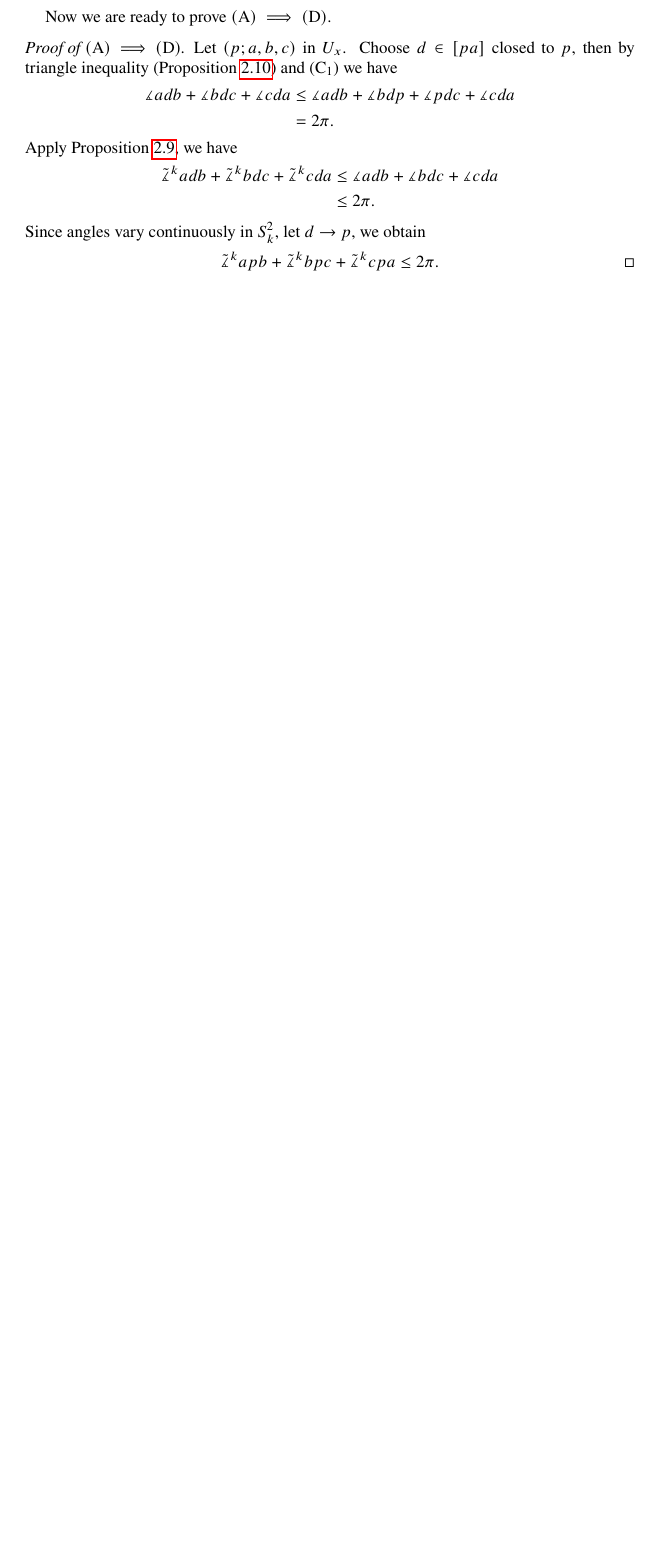
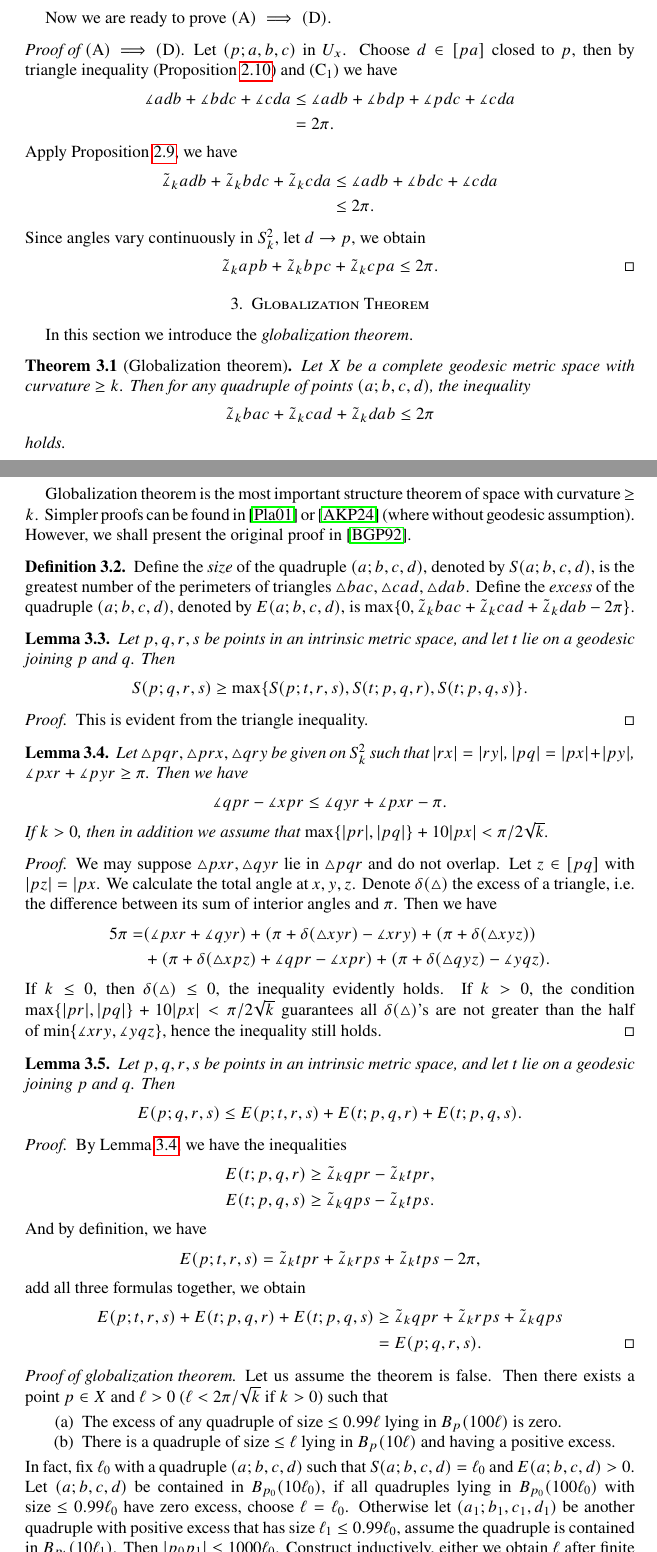
Before and after one commit to matthewzenm/BGP-Explained, a LaTeX paper (bgp_explained.tex, which reads files/cbb.tex, files/globalization.tex, files/metric.tex): part of page 5 of 5 before the commit and two parts of pages 5 and 6 of 9 after it, the two joined at a grey line, cut so that both start at the same text, the shorter picture padded with empty space. The pictures show the PDF file bgp_explained.pdf that the author committed with the source.

Commit message:
Globalization theorem finished.

```diff
--- a/files/cbb.tex
+++ b/files/cbb.tex
@@ -125,6 +125,6 @@ By Proposition~\ref{prop:CBB B condition}, the angle between two geodesics with
 \end{proof}
 
 Proposition~\ref{prop:CBB B condition}~also has the following direct corollaries.
-\begin{cor}
+\begin{cor}\label{cor:CBB condition C}
     If {\rm (A)} is satisfied, then
     \begin{itemize}
@@ -135,3 +137,10 @@ Proposition~\ref{prop:CBB B condition}~also has the following direct corollaries
+\begin{prop}\label{prop:branch}
+    Let $[px],[py]$ be geodesics, such that $[ps]\subset[px]\cap[py]$, then $[px]\subset[py]$ or $[py]\subset[px]$.
+\end{prop}
+\begin{proof}
+    By (C\textsubscript{1}), we have $\measuredangle{psy}+\measuredangle{xsy}=\pi$.
+    But $\measuredangle{psy}=\pi$, since $p,s,y$ are colinear, hence $\measuredangle{xsy}=0$, and result follows.
+\end{proof}
 
 Now we are ready to prove $\mathrm{(A)}\implies\mathrm{(D)}$.
 \begin{proof}[Proof of $\mathrm{(A)}\implies\mathrm{(D)}$]
--- /dev/null
+++ b/files/globalization.tex
@@ -0,0 +1,80 @@
+\section{Globalization Theorem}
+In this section we introduce the \emph{globalization theorem}.
+
+\begin{thm}[Globalization theorem]
+    Let $X$ be a complete geodesic metric space with curvature $\geq k$.
+    Then for any quadruple of points $(a;b,c,d)$, the inequality
+    \[\tilde{\measuredangle}_kbac+\tilde{\measuredangle}_kcad+\tilde{\measuredangle}_kdab\leq 2\pi\]
+    holds.
+\end{thm}
+
+Globalization theorem is the most important structure theorem of space with curvature $\geq k$.
+Simpler proofs can be found in~\cite{plautMetricSpacesCurvature2001}~or~\cite{alexanderAlexandrovGeometry2024} (where without geodesic assumption).
+However, we shall present the original proof in~\cite{buragoADAlexandrovSpaces1992}.
+
+\begin{defn}
+    Define the \emph{size} of the quadruple $(a;b,c,d)$, denoted by $S(a;b,c,d)$, is the greatest number of the perimeters of triangles $\triangle{bac},\triangle{cad},\triangle{dab}$.
+    Define the \emph{excess} of the quadruple $(a;b,c,d)$, denoted by $E(a;b,c,d)$, is $\max\{0,\tilde{\measuredangle}_kbac+\tilde{\measuredangle}_kcad+\tilde{\measuredangle}_kdab-2\pi\}$.
+\end{defn}
+
+\begin{lem}\label{lem:subadditive of S}
+    Let $p,q,r,s$ be points in an intrinsic metric space, and let $t$ lie on a geodesic joining $p$ and $q$.
+    Then
+    \[S(p;q,r,s)\geq\max\{S(p;t,r,s),S(t;p,q,r),S(t;p,q,s)\}.\]
+\end{lem}
+\begin{proof}
+    This is evident from the triangle inequality.
+\end{proof}
+
+\begin{lem}\label{lem:pre subadditive of E}
+    Let $\triangle{pqr},\triangle{prx},\triangle{qry}$ be given on $S^2_k$ such that $|rx|=|ry|$, $|pq|=|px|+|py|$, $\measuredangle{pxr}+\measuredangle{pyr}\geq\pi$.
+    Then we have
+    \[\measuredangle{qpr}-\measuredangle{xpr}\leq\measuredangle{qyr}+\measuredangle{pxr}-\pi.\]
+    If $k>0$, then in addition we assume that $\max\{|pr|,|pq|\}+10|px|<\pi/2\sqrt{k}$.
+\end{lem}
+\begin{proof}
+    We may suppose $\triangle{pxr},\triangle{qyr}$ lie in $\triangle{pqr}$ and do not overlap.
+    Let $z\in[pq]$ with $|pz|=|px$.
+    We calculate the total angle at $x,y,z$.
+    Denote $\delta(\triangle)$ the excess of a triangle, i.e.\ the difference between its sum of interior angles and $\pi$.
+    Then we have
+    \begin{align*}
+        5\pi=&(\measuredangle{pxr}+\measuredangle{qyr})+(\pi+\delta(\triangle{xyr})-\measuredangle{xry})+(\pi+\delta(\triangle{xyz}))\\
+        &+(\pi+\delta(\triangle{xpz})+\measuredangle{qpr}-\measuredangle{xpr})+(\pi+\delta(\triangle{qyz})-\measuredangle{yqz}).
+    \end{align*}
+    If $k\leq 0$, then $\delta(\triangle)\leq 0$, the inequality evidently holds.
+    If $k>0$, the condition $\max\{|pr|,|pq|\}+10|px|<\pi/2\sqrt{k}$ guarantees all $\delta(\triangle)$'s are not greater than the half of $\min\{\measuredangle{xry},\measuredangle{yqz}\}$, hence the inequality still holds.
+\end{proof}
+
+\begin{lem}\label{lem:subadditive of E}
+    Let $p,q,r,s$ be points in an intrinsic metric space, and let $t$ lie on a geodesic joining $p$ and $q$.
+    Then
+    \[E(p;q,r,s)\leq E(p;t,r,s)+E(t;p,q,r)+E(t;p,q,s).\]
+\end{lem}
+\begin{proof}
+    By Lemma~\ref{lem:pre subadditive of E}, we have the inequalities
+    \begin{gather*}
+        E(t;p,q,r)\geq\tilde{\measuredangle}_kqpr-\tilde{\measuredangle}_ktpr,\\
+        E(t;p,q,s)\geq\tilde{\measuredangle}_kqps-\tilde{\measuredangle}_ktps.
+    \end{gather*}
+    And by definition, we have
+    \begin{gather*}
+        E(p;t,r,s)=\tilde{\measuredangle}_ktpr+\tilde{\measuredangle}_krps+\tilde{\measuredangle}_ktps-2\pi,
+    \end{gather*}
+    add all three formulas together, we obtain
+    \begin{align*}
+        E(p;t,r,s)+E(t;p,q,r)+E(t;p,q,s)&\geq\tilde{\measuredangle}_kqpr+\tilde{\measuredangle}_krps+\tilde{\measuredangle}_kqps\\
+        &=E(p;q,r,s).\qedhere
+    \end{align*}
+\end{proof}
+
+\begin{proof}[Proof of globalization theorem]
+    Let us assume the theorem is false.
+    Then there exists a point $p\in X$ and $\ell>0$ ($\ell<2\pi/\sqrt{k}$ if $k>0$) such that
+    \begin{enumerate}[(a)]
+        \item The excess of any quadruple of size $\leq 0.99\ell$ lying in $B_p(100\ell)$ is zero.
+        \item There is a quadruple of size $\leq\ell$ lying in $B_p(10\ell)$ and having a positive excess.
+    \end{enumerate}
+    In fact, fix $\ell_0$ with a quadruple $(a;b,c,d)$ such that $S(a;b,c,d)=\ell_0$ and $E(a;b,c,d)>0$.
+    Let $(a;b,c,d)$ be contained in $B_{p_0}(10\ell_0)$, if all quadruples lying in $B_{p_0}(100\ell_0)$ with size $\leq 0.99\ell_0$ have zero excess, choose $\ell=\ell_0$.
+    Otherwise let $(a_1;b_1,c_1,d_1)$ be another quadruple with positive excess that has size $\ell_1\leq 0.99\ell_0$, assume the quadruple is contained in $B_{p_1}(10\ell_1)$.
@@ -0,0 +86,11 @@
+    We claim that a quadruple $(a;b,c,d)$ of size $\leq\ell$ lying in $B_p(20\ell)$ has zero excess if
+    \begin{equation}
+        |ab|\leq 0.01\ell,\ |cd|\geq 0.1\ell+\max\{|ac|,|ad|\}.\label{eq:proof globalization 1}
+    \end{equation}
+    If $k>0$, we ask in addition that $\max\{|ac|,|ad|\}<\pi/2\sqrt{k}$.
+    We assume there is a quadruple $(a;b,c,d)$ violates this, and let $E(a;b,c,d)=\delta>0$.
+    Let $x\in[ac]$ with $|ax|=\varepsilon\leq 0.01\ell$.
+    By the triangle inequality, we have
+    \[S(x;a,b,c)\leq 0.99\ell,\ S(a;x,b,d)\leq 0.99\ell.\]
+    Hence by Lemma~\ref{lem:subadditive of E}, we have
+    \[E(a;b,c,d)\leq E(x;a,c,d).\]
@@ -0,0 +102,3 @@
+    \begin{equation}
+        |yc|+|yd|\leq|ac|+|ad|-\frac{\delta^2\varepsilon}{2}.\label{eq:proof globalization 2}
+    \end{equation}
@@ -0,0 +129 @@
+    Let $(a;b,c,d)$ be a quadruple of size $\leq\ell$ lying in $B_p(10\ell)$ with positive excess.
@@ -0,0 +138,4 @@
+    Finally, let $(a;b,c,d)$ be a quadruple of size $\leq\ell$ with positive excess for which $|ab|\leq 2\varepsilon$, $|ac|\leq 2\varepsilon$.
+    Choose $x\in[ad]$ with $|cx|=|dx|$.
+    Then we have
+    \[|cx|\leq\frac{\ell}{2}+2\varepsilon.\]
@@ -0,0 +149,15 @@
+\end{proof}
+
+We now give some application of globalization theorem.
+
+\begin{thm}
+    Let $X$ be a complete geodesic space with curvature $\geq k$, $k>0$, then $\diam{X}\leq\pi/\sqrt{k}$.
+\end{thm}
+This proof is partly taken from~\cite[Theorem 10.4.1]{buragoCourseMetricGeometry2001}~and~\cite[Theorem 6.2]{shiohamaIntroductionGeometry1993}.
+\begin{proof}
+    Suppose the theorem is false.
+    Let $p,q$ be points with $|pq|=(\pi+\varepsilon)/\sqrt{k}$, where $0<\varepsilon<0.1\pi$, and $m$ be a midpoint of them.
+    Let $U=B_m(\varepsilon)$.
+
+    First we show that $U$ contains a point that does not lie on $[pq]$.
+    Suppose not.
@@ -0,0 +174,19 @@
+    \[|\tilde{p}\tilde{x}|+|\tilde{q}\tilde{x}|<|\tilde{p}\tilde{m}|+|\tilde{q}\tilde{m}|.\]
+    Thus
+    \begin{align*}
+        |pq|&=|\tilde{p}\tilde{m}|+|\tilde{q}\tilde{m}|\\
+        &>|\tilde{p}\tilde{x}|+|\tilde{q}\tilde{x}|\\
+        &\geq|px|+|qx|,
+    \end{align*}
+    contradicting to the triangle inequality.
+    Therefore the theorem holds.
+\end{proof}
+
+\begin{thm}
+    Let $X$ be a complete geodesic space with curvature $\geq k$, $k>0$.
+    Then for any three points $a,b,c\in X$ we have $|ab|+|bc|+|ac|\leq 2\pi/\sqrt{k}$ and condition {\rm (D)} is satisfied for any quadruples of size $2\pi/\sqrt{k}$.
+    (Here we suppose that, if $|ab|=\pi/\sqrt{k}$ and $|ac|+|bc|=\pi/\sqrt{k}$, then $\tilde{\measuredangle}_kbac=\tilde{\measuredangle}_kabc=0$, $\tilde{\measuredangle}_kacb=\pi$.)
+\end{thm}
+\begin{proof}
+    We first prove the second assertion.
+    We check for a quadruple $(a;b,c,d)$ of size $2\pi/\sqrt{k}$.
@@ -0,0 +207 @@
+    Then
--- a/files/metric.tex
+++ b/files/metric.tex
@@ -123,6 +123,15 @@ The proof is taken from~\cite[2.15]{alexanderAlexandrovGeometry2024}.
 \end{rem}
 
 \begin{defn}
+    Let $X$ be an intrinsic metric space.
+    A subset $S\subset X$ is called \emph{convex} if any two points $p,q\in S$ can be joined with a geodesic, and the geodesic $[pq]\subset S$.
+\end{defn}
+
+\begin{rem}
+    The definition of convexity in ambiguous in~\cite{buragoADAlexandrovSpaces1992}, so we adopt the usual definition.
+\end{rem}
+
+\begin{defn}
     A \emph{triangle} on an intrinsic metric space $X$ is the collection of three points $p,q,r\in X$ and three geodesics $[qr],[pr],[pq]$, denoted by $\triangle pqr$.
 \end{defn}
 
```
Also changed, not shown: bgp_explained.tex (+1 -0 lines), biblio.bib (+67 -40 lines), bgp_explained.pdf, files/cbb.tex (62 more changed lines), files/globalization.tex (80 more changed lines), files/metric.tex (6 more changed lines).
